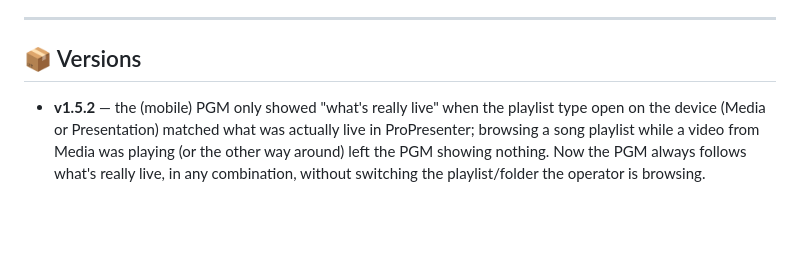
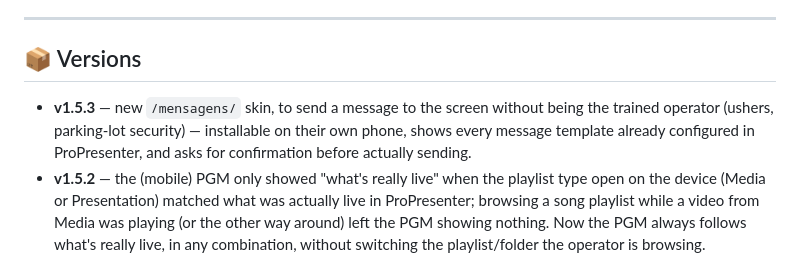
Before and after one commit to nicolasdasilvaesilva/propresenter7-remote-web, a Markdown page: README.en.md, the part around the change. Drawn GitHub-style; blank space fills up the shorter version.

```diff
--- a/README.en.md
+++ b/README.en.md
@@ -275,6 +275,7 @@ node --check public\js\app.js; node --check public-desktop\js\app-desktop.js  #
 ---
 
 ## 📦 Versions
+* **v1.5.3** — new `/mensagens/` skin, to send a message to the screen without being the trained operator (ushers, parking-lot security) — installable on their own phone, shows every message template already configured in ProPresenter, and asks for confirmation before actually sending.
 * **v1.5.2** — the (mobile) PGM only showed "what's really live" when the playlist type open on the device (Media or Presentation) matched what was actually live in ProPresenter; browsing a song playlist while a video from Media was playing (or the other way around) left the PGM showing nothing. Now the PGM always follows what's really live, in any combination, without switching the playlist/folder the operator is browsing.
 * **v1.5.1** — Macros, Looks, Stage, Audio, Messages, Props and Video Inputs could also get stuck empty on Desktop if ProPresenter didn't respond in time when connecting (found in production: Macros empty even with ProPresenter on); now they all recover on their own, just like playlist/library/media. Also fixed the file-version calculation, which never detected changes to the Desktop JS (it looked for `app.js`, the right file is `app-desktop.js`) — could leave the browser stuck on a much older version even after the server was updated. On mobile, the Look also got the same automatic recovery.
 * **v1.5.0** — fixed playlist drag-and-drop on mobile: dropping near a neighboring song made the card jump to the wrong position (confirmed on a real iPad); solved by compensating for the layout shift on every swap. The sample content stuck on the desktop screen (fake playlist/media) when ProPresenter hadn't responded yet at connection time is gone; playlist, library and media now load on their own as soon as they appear in ProPresenter, no app restart needed (mobile and desktop).
```
Also changed, not shown: README.es.md (+1 -0 lines), README.md (+1 -0 lines).
